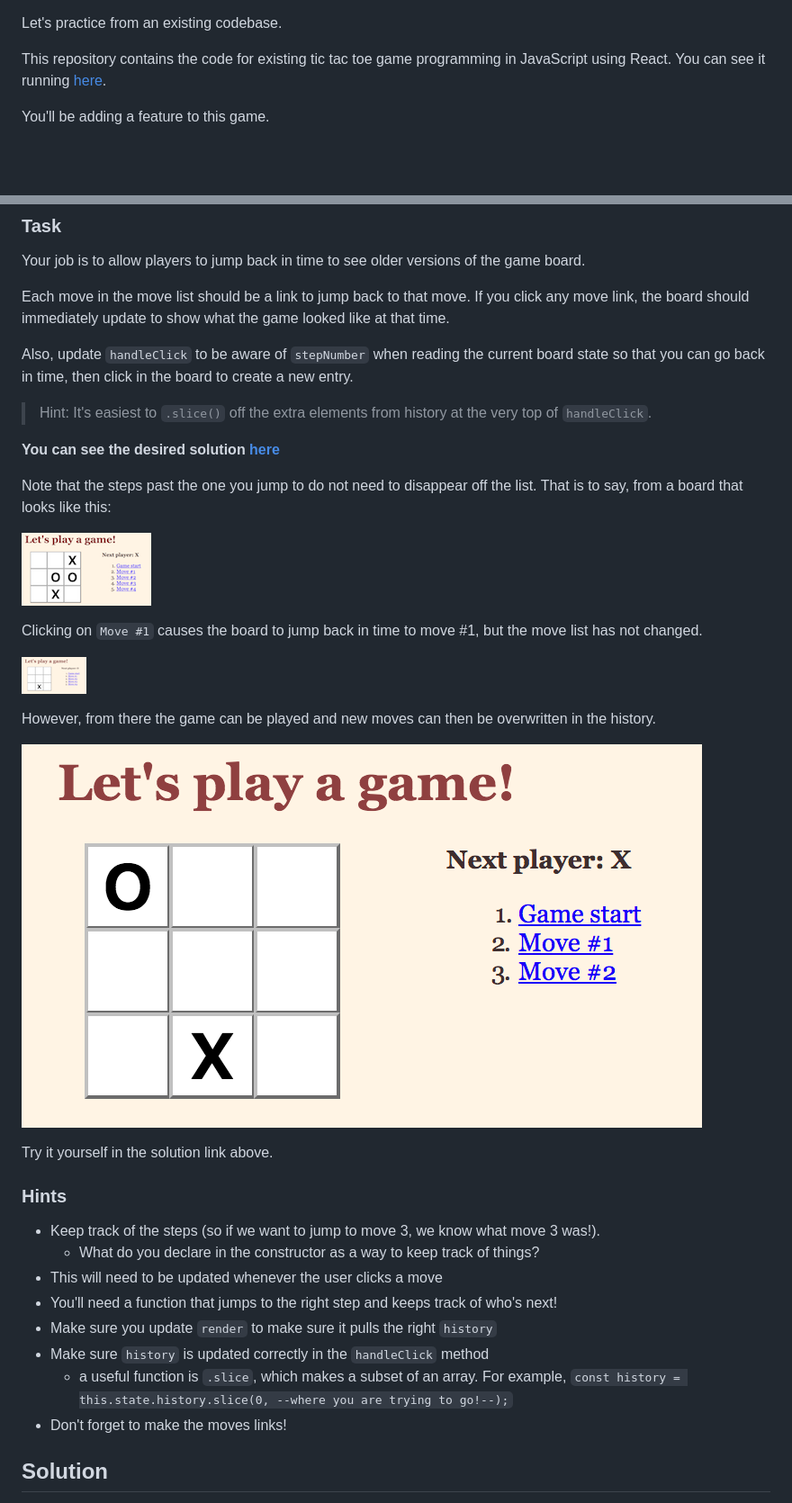
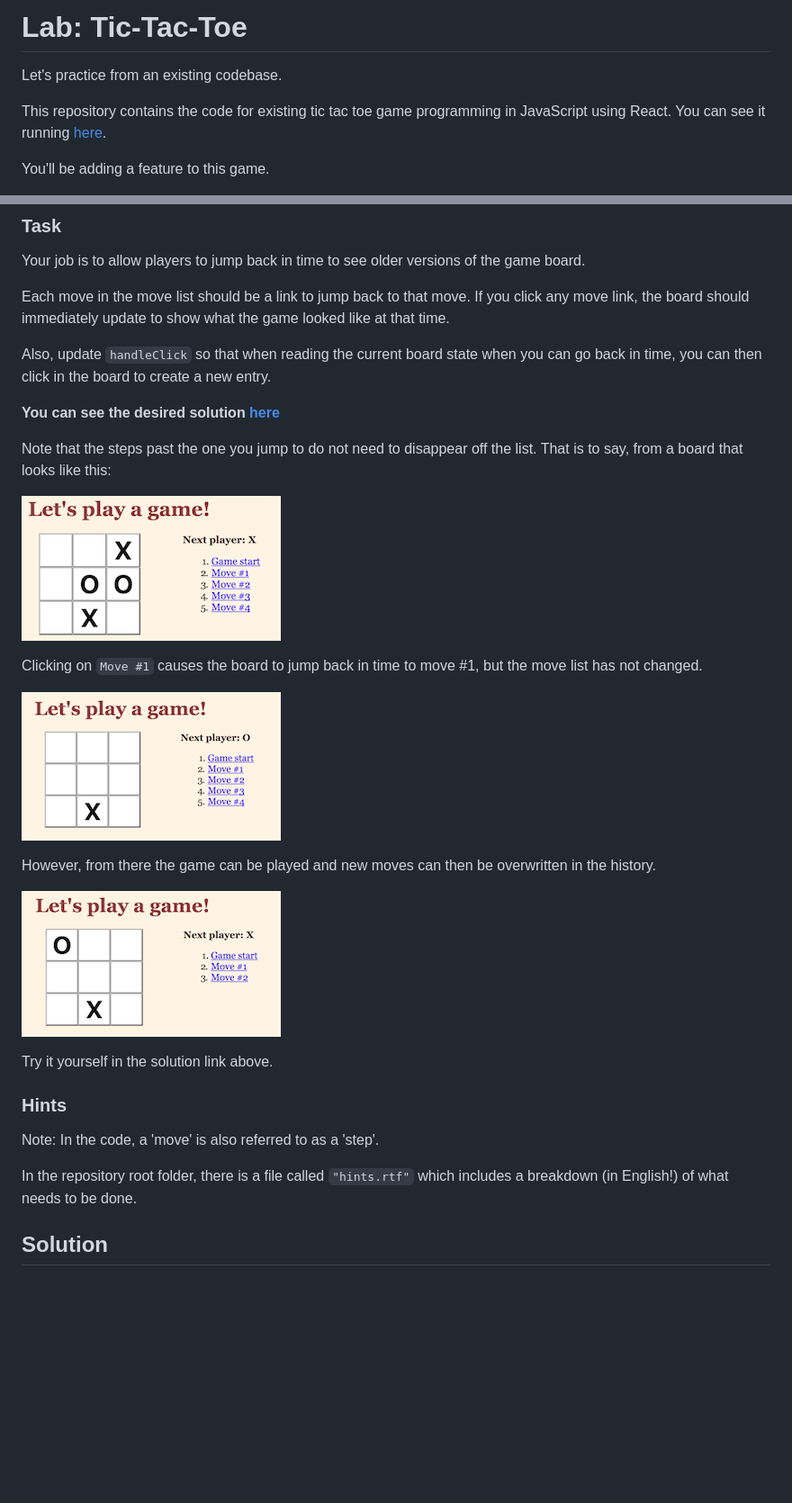
Before and after one commit to tiffanymonroe/tictacReact, a Markdown page: README.md, 2 parts joined by grey strips. Shown: that part at 90% size. GitHub-like rendering; pictures changed too: board.png, board2.png, board3.png; blank space fills up the shorter version.

Commit message:
shrunk pics, hint doc

```diff
--- a/README.md
+++ b/README.md
@@ -1,3 +1,5 @@
+# Lab: Tic-Tac-Toe
+
 Let's practice from an existing codebase.
 
 This repository contains the code for existing tic tac toe game programming in JavaScript using React. You can see it running [here](https://susiremondi.github.io/tictacReact/).
@@ -22,9 +24,7 @@ Your job is to allow players to jump back in time to see older versions of the g
 
 Each move in the move list should be a link to jump back to that move. If you click any move link, the board should immediately update to show what the game looked like at that time.
 
-Also, update `handleClick` to be aware of `stepNumber` when reading the current board state so that you can go back in time, then click in the board to create a new entry.
-
-> Hint: It's easiest to `.slice()` off the extra elements from history at the very top of `handleClick`.
+Also, update `handleClick` so that when reading the current board state when you can go back in time, you can then click in the board to create a new entry.
 
 **You can see the desired solution [here](https://susiremondi.github.io/tictacSolution/)**
 
@@ -44,15 +44,10 @@ Try it yourself in the solution link above.
 
 
 ### Hints
-- Keep track of the steps (so if we want to jump to move 3, we know what move 3 was!).
-  - What do you declare in the constructor as a way to keep track of things?
-- This will need to be updated whenever the user clicks a move
-- You'll need a function that jumps to the right step and keeps track of who's next!
-- Make sure you update `render` to make sure it pulls the right `history`
-- Make sure `history` is updated correctly in the `handleClick` method
-  -  a useful function is `.slice`, which makes a subset of an array. For example,
-  `const history = this.state.history.slice(0, --where you are trying to go!--);`
-- Don't forget to make the moves links!
+
+Note: In the code, a 'move' is also referred to as a 'step'.
+
+In the repository root folder, there is a file called `"hints.rtf"` which includes a breakdown (in English!) of what needs to be done.
 
 
 ## Solution
```
Also changed, not shown: 1 other file.
